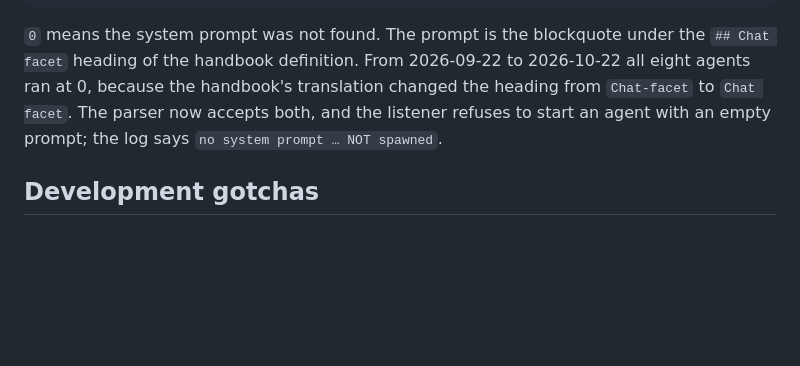
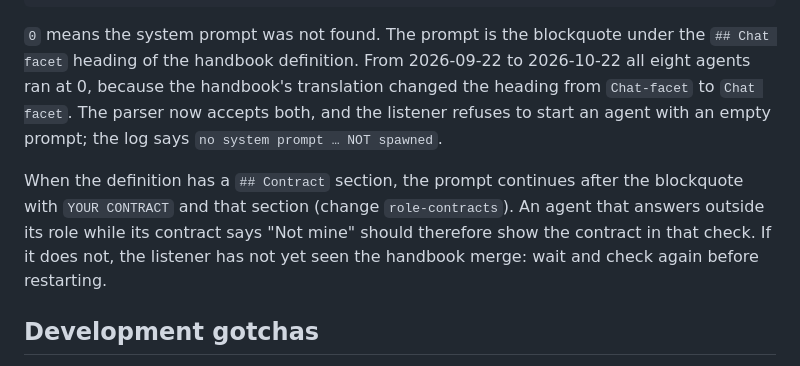
Before and after one commit to MWest2020/ratatoskr, a Markdown page: docs/how-to/troubleshooting.md, the part around the change. Rendered like a GitHub page; blank space fills up the shorter version.

Commit message:
docs: the contract in the system-prompt check
Co-Authored-By: Claude Opus 5.5 <noreply@anthropic.com>

```diff
--- a/docs/how-to/troubleshooting.md
+++ b/docs/how-to/troubleshooting.md
@@ -74,6 +74,13 @@ changed the heading from `Chat-facet` to `Chat facet`. The parser now accepts
 both, and the listener refuses to start an agent with an empty prompt; the
 log says `no system prompt … NOT spawned`.
 
+When the definition has a `## Contract` section, the prompt continues after
+the blockquote with `YOUR CONTRACT` and that section (change `role-contracts`).
+An agent that answers outside its role while its contract says "Not mine"
+should therefore show the contract in that check. If it does not, the
+listener has not yet seen the handbook merge: wait and check again before
+restarting.
+
 ## Development gotchas
 
 - **Cold start.** The service worker serves the cached shell while the tailnet
```
